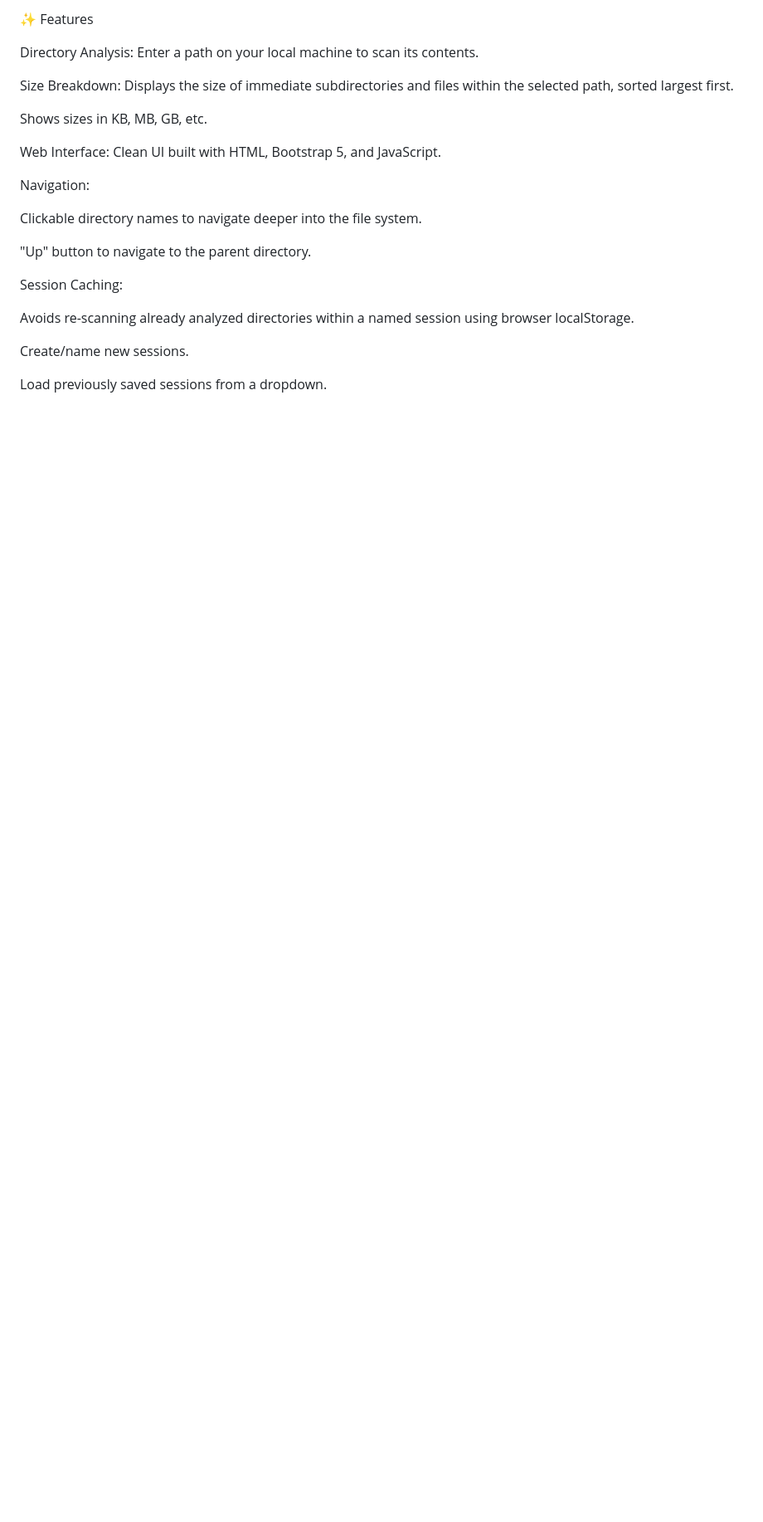
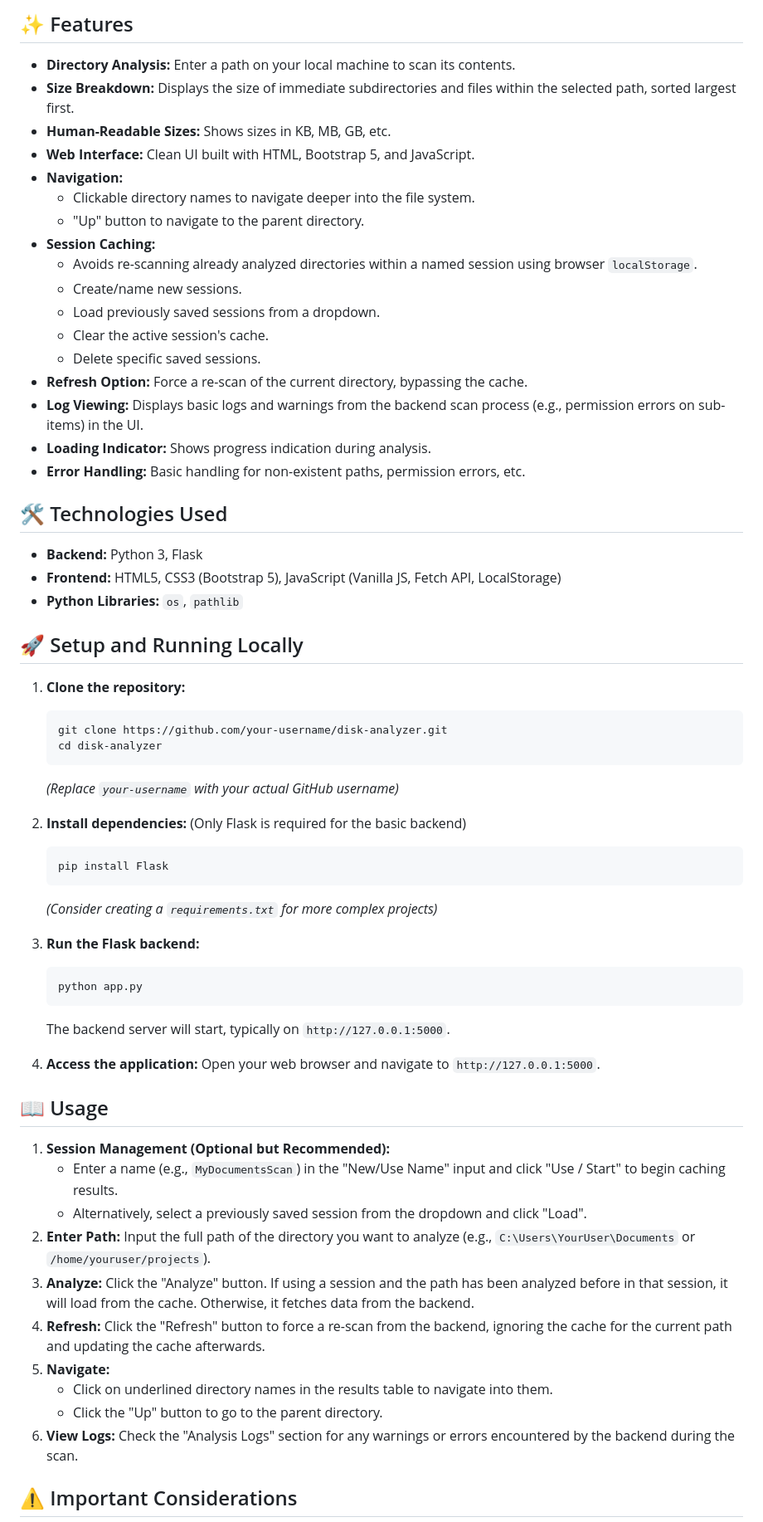
Before and after one commit to m4iccc/Precision-Disk-Analyzer, a Markdown page: README.md, the part around the change printed below. Shown: that part at 83% size. GitHub-like rendering; blank space fills up the shorter version.

````diff
--- a/README.md
+++ b/README.md
@@ -6,25 +7,66 @@ A simple web application built with Python/Flask and vanilla JavaScript to analy
 
-✨ Features
+## ✨ Features
 
-Directory Analysis: Enter a path on your local machine to scan its contents.
+*   **Directory Analysis:** Enter a path on your local machine to scan its contents.
+*   **Size Breakdown:** Displays the size of immediate subdirectories and files within the selected path, sorted largest first.
+*   **Human-Readable Sizes:** Shows sizes in KB, MB, GB, etc.
+*   **Web Interface:** Clean UI built with HTML, Bootstrap 5, and JavaScript.
+*   **Navigation:**
+    *   Clickable directory names to navigate deeper into the file system.
+    *   "Up" button to navigate to the parent directory.
+*   **Session Caching:**
+    *   Avoids re-scanning already analyzed directories within a named session using browser `localStorage`.
+    *   Create/name new sessions.
+    *   Load previously saved sessions from a dropdown.
+    *   Clear the active session's cache.
+    *   Delete specific saved sessions.
+*   **Refresh Option:** Force a re-scan of the current directory, bypassing the cache.
+*   **Log Viewing:** Displays basic logs and warnings from the backend scan process (e.g., permission errors on sub-items) in the UI.
+*   **Loading Indicator:** Shows progress indication during analysis.
+*   **Error Handling:** Basic handling for non-existent paths, permission errors, etc.
 
-Size Breakdown: Displays the size of immediate subdirectories and files within the selected path, sorted largest first.
+## 🛠️ Technologies Used
 
-Shows sizes in KB, MB, GB, etc.
+*   **Backend:** Python 3, Flask
+*   **Frontend:** HTML5, CSS3 (Bootstrap 5), JavaScript (Vanilla JS, Fetch API, LocalStorage)
+*   **Python Libraries:** `os`, `pathlib`
 
-Web Interface: Clean UI built with HTML, Bootstrap 5, and JavaScript.
+## 🚀 Setup and Running Locally
 
-Navigation:
+1.  **Clone the repository:**
+    ```bash
+    git clone https://github.com/your-username/disk-analyzer.git
+    cd disk-analyzer
+    ```
+    *(Replace `your-username` with your actual GitHub username)*
 
-Clickable directory names to navigate deeper into the file system.
+2.  **Install dependencies:** (Only Flask is required for the basic backend)
+    ```bash
+    pip install Flask
+    ```
+    *(Consider creating a `requirements.txt` for more complex projects)*
 
-"Up" button to navigate to the parent directory.
+3.  **Run the Flask backend:**
+    ```bash
+    python app.py
+    ```
+    The backend server will start, typically on `http://127.0.0.1:5000`.
 
-Session Caching:
+4.  **Access the application:**
+    Open your web browser and navigate to `http://127.0.0.1:5000`.
 
-Avoids re-scanning already analyzed directories within a named session using browser localStorage.
+## 📖 Usage
 
-Create/name new sessions.
+1.  **Session Management (Optional but Recommended):**
+    *   Enter a name (e.g., `MyDocumentsScan`) in the "New/Use Name" input and click "Use / Start" to begin caching results.
+    *   Alternatively, select a previously saved session from the dropdown and click "Load".
+2.  **Enter Path:** Input the full path of the directory you want to analyze (e.g., `C:\Users\YourUser\Documents` or `/home/youruser/projects`).
+3.  **Analyze:** Click the "Analyze" button. If using a session and the path has been analyzed before in that session, it will load from the cache. Otherwise, it fetches data from the backend.
+4.  **Refresh:** Click the "Refresh" button to force a re-scan from the backend, ignoring the cache for the current path and updating the cache afterwards.
+5.  **Navigate:**
+    *   Click on underlined directory names in the results table to navigate into them.
+    *   Click the "Up" button to go to the parent directory.
+6.  **View Logs:** Check the "Analysis Logs" section for any warnings or errors encountered by the backend during the scan.
 
-Load previously saved sessions from a dropdown.
+## ⚠️ Important Considerations
 
````
Also changed, not shown: other parts of README.md (+19 -87 lines).
